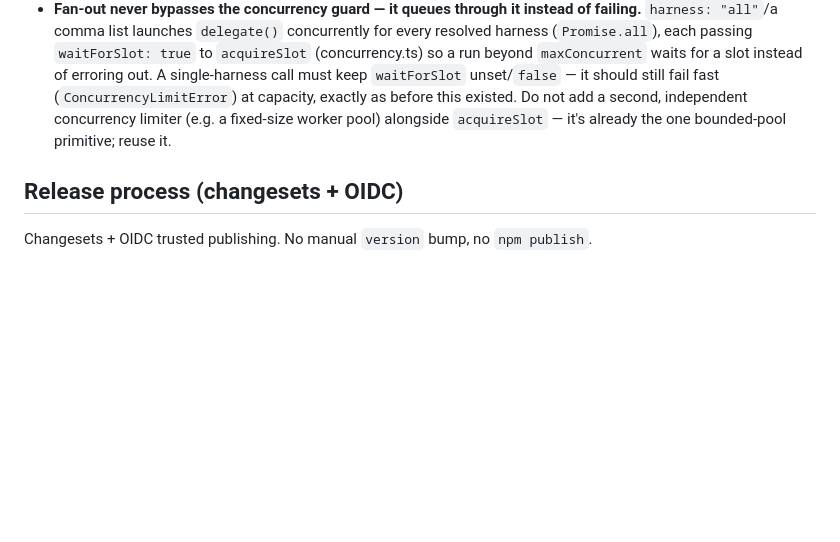
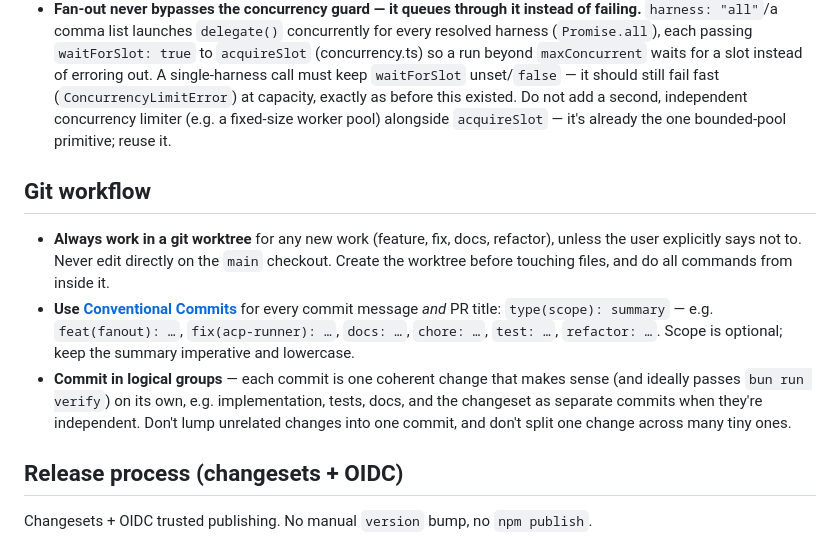
Before and after one commit to yorch/pi-harness-delegate, a Markdown page: AGENTS.md, the part around the change. Drawn GitHub-style; blank space fills up the shorter version.

Commit message:
docs: add git workflow rules for agents (#42)
## Summary
- Adds a "Git workflow" section to `AGENTS.md` (`CLAUDE.md` symlinks to
it)
- Agents must work in a git worktree for any new work unless told
otherwise
- Commits and PR titles use Conventional Commits
- Commits are grouped logically
- Adds an empty changeset (docs-only, no version bump)

🤖 Generated with [Claude Code](https://claude.com/claude-code)

---------

Co-authored-by: yorch <yorch@MacBook-Pro.local>
Co-authored-by: Claude Sonnet 5.5 <noreply@anthropic.com>

```diff
--- a/AGENTS.md
+++ b/AGENTS.md
@@ -74,6 +74,12 @@ CI (`.github/workflows/ci.yml`) runs `lint` + `typecheck` + `test` as separate s
 - **Verify is report-only, trusted-source-only, and never on `readonly`.** A `verify` command (frontmatter `verify:` or the `/delegate --verify=` flag) runs host-side after the harness exits and its pass/fail is recorded alongside the result — it must never flip `isError`, which stays exactly what the harness itself reported. Never invent a default verify command for a template. **`verify` is not, and must never become, a `delegate` tool parameter** — a tool param is model-settable, and the model's context (repo content, delegated-harness output) is attacker-influenceable, so that would be a prompt-injection → arbitrary-host-command path; the only legitimate sources are on-disk template frontmatter and direct human input. A verify command must also never actually execute on a `permission: readonly` run — that would silently break `readonly`'s no-execution guarantee — so `resolveVerifyPlan` always skips it there (recorded, not dropped) regardless of who configured it.
 - **Fan-out never bypasses the concurrency guard — it queues through it instead of failing.** `harness: "all"`/a comma list launches `delegate()` concurrently for every resolved harness (`Promise.all`), each passing `waitForSlot: true` to `acquireSlot` (concurrency.ts) so a run beyond `maxConcurrent` waits for a slot instead of erroring out. A single-harness call must keep `waitForSlot` unset/`false` — it should still fail fast (`ConcurrencyLimitError`) at capacity, exactly as before this existed. Do not add a second, independent concurrency limiter (e.g. a fixed-size worker pool) alongside `acquireSlot` — it's already the one bounded-pool primitive; reuse it.
 
+## Git workflow
+
+- **Always work in a git worktree** for any new work (feature, fix, docs, refactor), unless the user explicitly says not to. Never edit directly on the `main` checkout. Create the worktree before touching files, and do all commands from inside it.
+- **Use [Conventional Commits](https://www.conventionalcommits.org/)** for every commit message *and* PR title: `type(scope): summary` — e.g. `feat(fanout): …`, `fix(acp-runner): …`, `docs: …`, `chore: …`, `test: …`, `refactor: …`. Scope is optional; keep the summary imperative and lowercase.
+- **Commit in logical groups** — each commit is one coherent change that makes sense (and ideally passes `bun run verify`) on its own, e.g. implementation, tests, docs, and the changeset as separate commits when they're independent. Don't lump unrelated changes into one commit, and don't split one change across many tiny ones.
+
 ## Release process (changesets + OIDC)
 
 Changesets + OIDC trusted publishing. No manual `version` bump, no `npm publish`.
```
Also changed, not shown: .changeset/agent-git-workflow-rules.md (added, +2 -0 lines).
